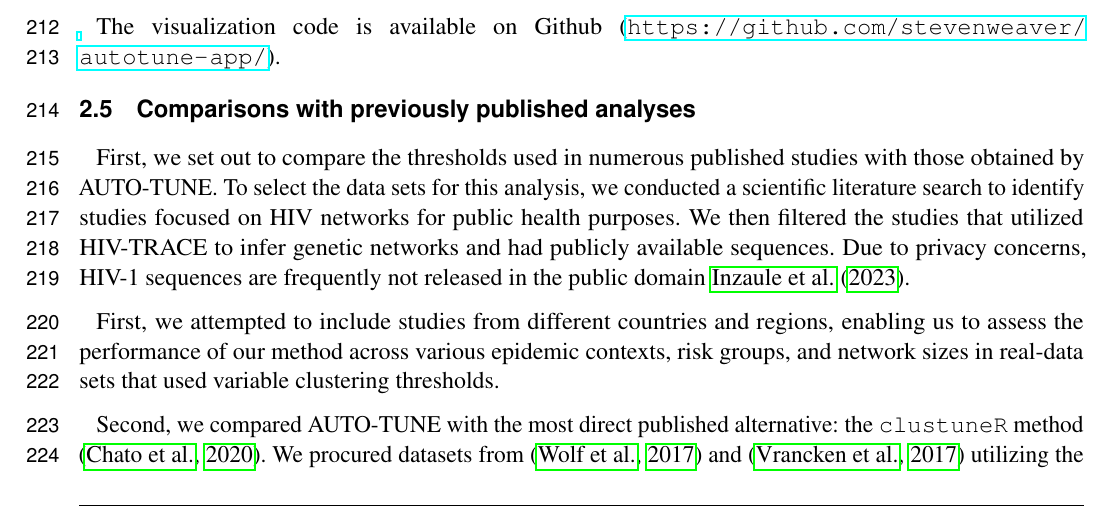
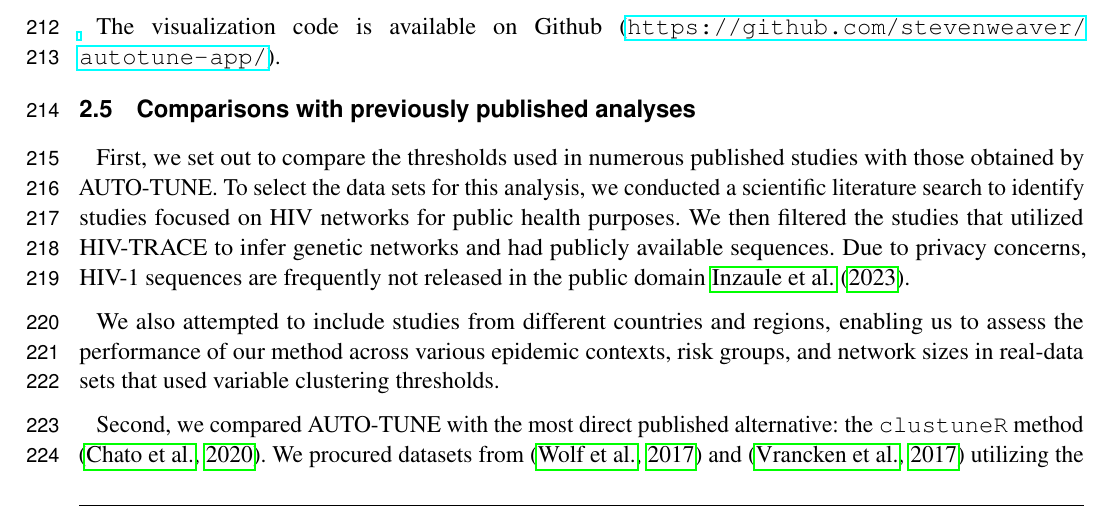
Before and after one commit to veg/autotune-paper, a LaTeX document (frontiers.tex): part of page 6 of 27, cut so that both start at the same text. Compiled offline with pdfLaTeX.

Commit message:
sweaver edit

```diff
--- a/frontiers.tex
+++ b/frontiers.tex
@@ -402,7 +402,7 @@ HIV-TRACE to infer genetic networks and had publicly available sequences. Due
 to privacy concerns, HIV-1 sequences are frequently not released in the public
 domain \cite{Inzaule:2023aa}.
 
-First, we attempted to include studies from different countries and regions,
+We also attempted to include studies from different countries and regions,
 enabling us to assess the performance of our method across various epidemic
 contexts, risk groups, and network sizes in real-data sets that used variable
 clustering thresholds.
```
